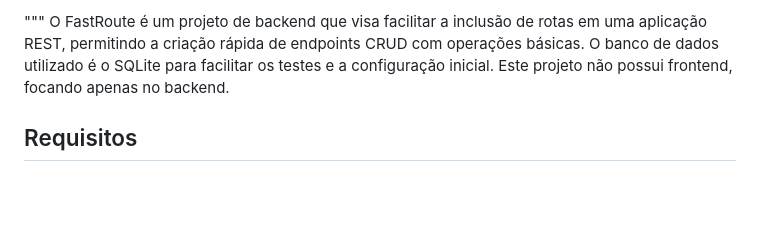
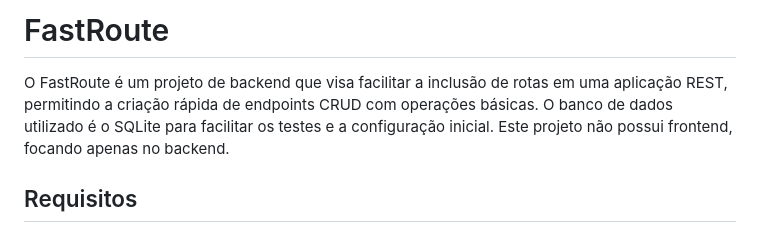
Before and after one commit to faustinopsy/fastRouter, a Markdown page: readme.md, the part around the change. Rendered like a GitHub page; blank space fills up the shorter version.

```diff
--- a/readme.md
+++ b/readme.md
@@ -1,4 +1,4 @@
-"""
+# FastRoute
 O FastRoute é um projeto de backend que visa facilitar a inclusão de rotas em uma aplicação REST, permitindo a criação rápida de endpoints CRUD com operações básicas. O banco de dados utilizado é o SQLite para facilitar os testes e a configuração inicial. Este projeto não possui frontend, focando apenas no backend.
 
 ## Requisitos
```
